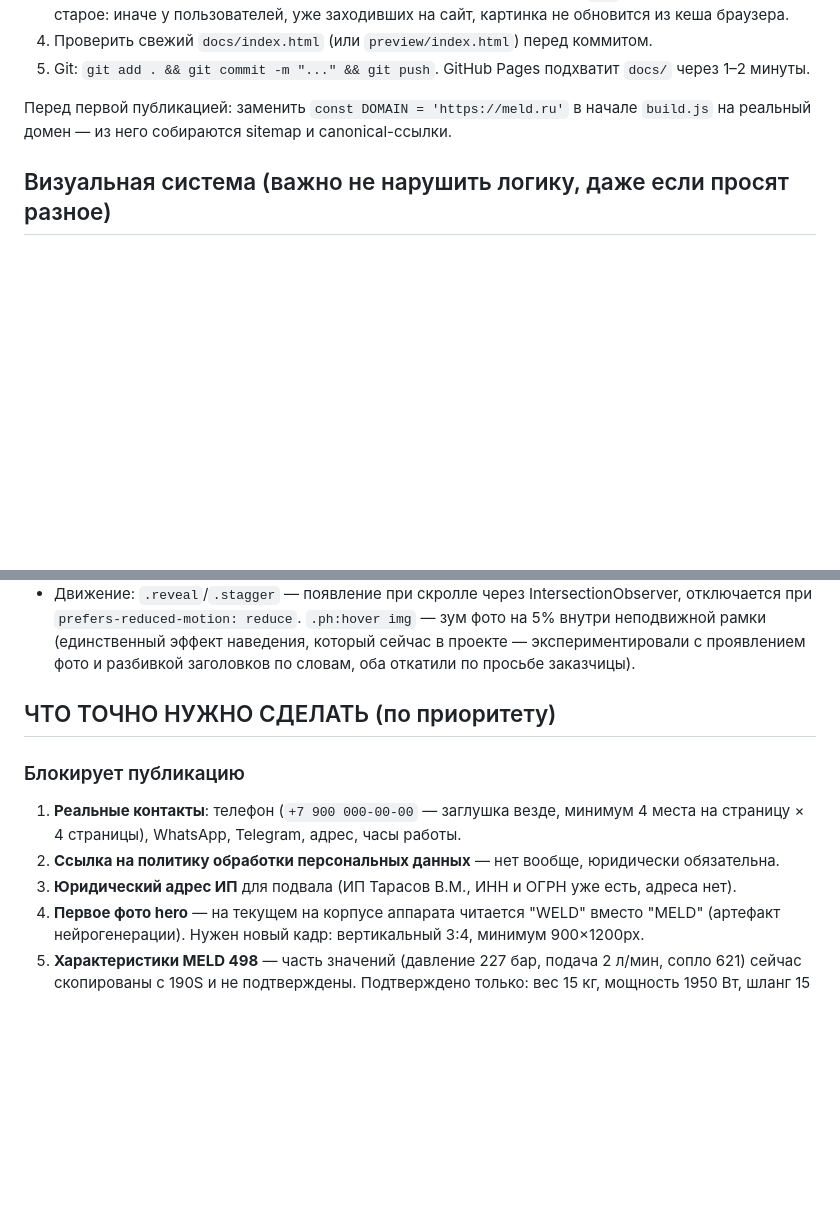
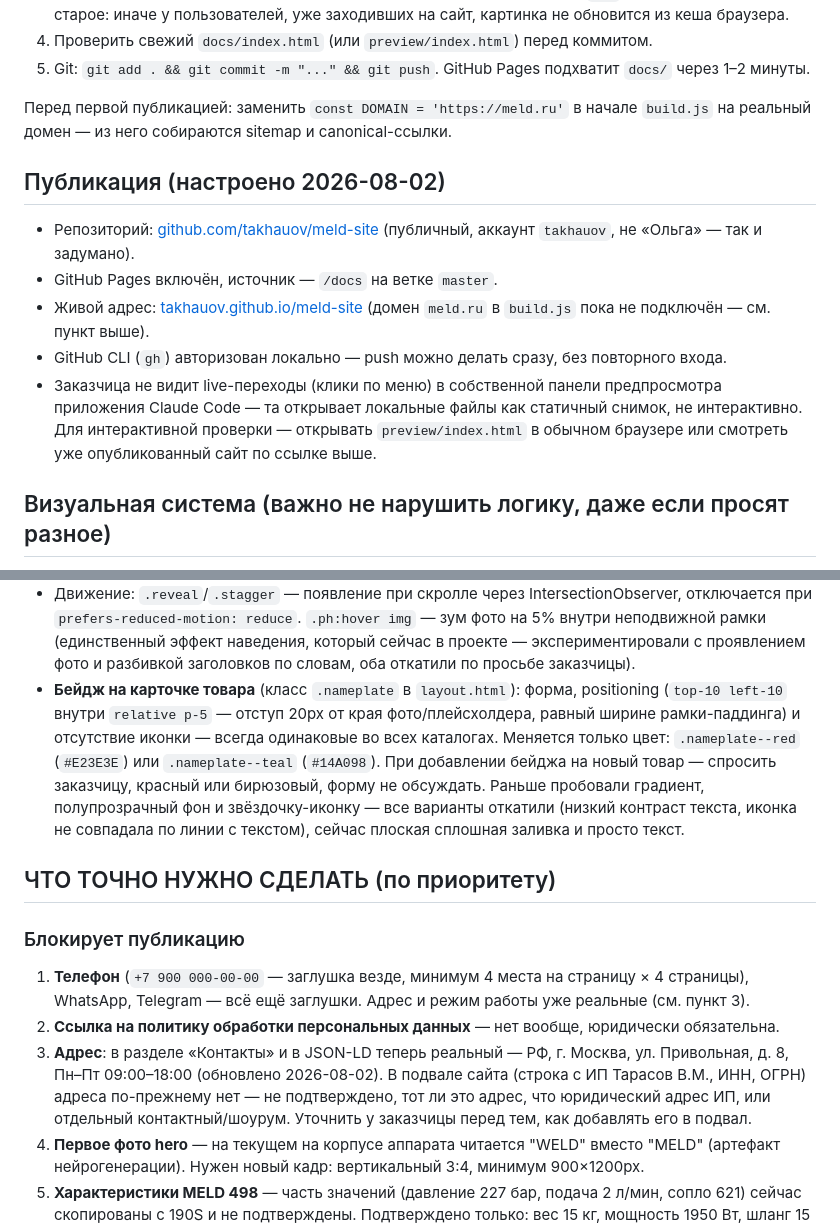
Before and after one commit to takhauov/meld-site, a Markdown page: CLAUDE.md, 2 parts joined by grey strips. Drawn GitHub-style; blank space fills up the shorter version.

Commit message:
Обновить CLAUDE.md: данные о репозитории GitHub и статус блокеров
- добавлен раздел о публикации (репозиторий, GitHub Pages, gh CLI)
- зафиксирован единый стиль бейджа карточки товара
- уточнён статус блокеров: адрес контактов заполнен, телефон ещё заглушка

```diff
--- a/CLAUDE.md
+++ b/CLAUDE.md
@@ -61,6 +61,21 @@ README.txt              инструкция для человека (не дл
 начале `build.js` на реальный домен — из него собираются sitemap и
 canonical-ссылки.
 
+## Публикация (настроено 2026-08-02)
+
+- Репозиторий: [github.com/takhauov/meld-site](https://github.com/takhauov/meld-site)
+  (публичный, аккаунт `takhauov`, не «Ольга» — так и задумано).
+- GitHub Pages включён, источник — `/docs` на ветке `master`.
+- Живой адрес: [takhauov.github.io/meld-site](https://takhauov.github.io/meld-site/)
+  (домен `meld.ru` в `build.js` пока не подключён — см. пункт выше).
+- GitHub CLI (`gh`) авторизован локально — push можно делать сразу,
+  без повторного входа.
+- Заказчица не видит live-переходы (клики по меню) в собственной
+  панели предпросмотра приложения Claude Code — та открывает локальные
+  файлы как статичный снимок, не интерактивно. Для интерактивной
+  проверки — открывать `preview/index.html` в обычном браузере или
+  смотреть уже опубликованный сайт по ссылке выше.
+
 ## Визуальная система (важно не нарушить логику, даже если просят разное)
 
 Собрано на основе Behance-референса про автосервис, адаптировано под
@@ -88,17 +103,30 @@ canonical-ссылки.
   эффект наведения, который сейчас в проекте — экспериментировали с
   проявлением фото и разбивкой заголовков по словам, оба откатили по
   просьбе заказчицы).
+- **Бейдж на карточке товара** (класс `.nameplate` в `layout.html`): форма,
+  positioning (`top-10 left-10` внутри `relative p-5` — отступ 20px от края
+  фото/плейсхолдера, равный ширине рамки-паддинга) и отсутствие иконки —
+  всегда одинаковые во всех каталогах. Меняется только цвет: `.nameplate--red`
+  (`#E23E3E`) или `.nameplate--teal` (`#14A098`). При добавлении бейджа на
+  новый товар — спросить заказчицу, красный или бирюзовый, форму не обсуждать.
+  Раньше пробовали градиент, полупрозрачный фон и звёздочку-иконку — все
+  варианты откатили (низкий контраст текста, иконка не совпадала по линии
+  с текстом), сейчас плоская сплошная заливка и просто текст.
 
 ## ЧТО ТОЧНО НУЖНО СДЕЛАТЬ (по приоритету)
 
 ### Блокирует публикацию
-1. **Реальные контакты**: телефон (`+7 900 000-00-00` — заглушка везде,
-   минимум 4 места на страницу × 4 страницы), WhatsApp, Telegram, адрес,
-   часы работы.
+1. **Телефон** (`+7 900 000-00-00` — заглушка везде, минимум 4 места на
+   страницу × 4 страницы), WhatsApp, Telegram — всё ещё заглушки.
+   Адрес и режим работы уже реальные (см. пункт 3).
 2. **Ссылка на политику обработки персональных данных** — нет вообще,
    юридически обязательна.
-3. **Юридический адрес ИП** для подвала (ИП Тарасов В.М., ИНН и ОГРН уже
-   есть, адреса нет).
+3. **Адрес**: в разделе «Контакты» и в JSON-LD теперь реальный —
+   РФ, г. Москва, ул. Привольная, д. 8, Пн–Пт 09:00–18:00 (обновлено
+   2026-08-02). В подвале сайта (строка с ИП Тарасов В.М., ИНН, ОГРН)
+   адреса по-прежнему нет — не подтверждено, тот ли это адрес, что
+   юридический адрес ИП, или отдельный контактный/шоурум. Уточнить
+   у заказчицы перед тем, как добавлять его в подвал.
 4. **Первое фото hero** — на текущем на корпусе аппарата читается
    "WELD" вместо "MELD" (артефакт нейрогенерации). Нужен новый кадр:
    вертикальный 3:4, минимум 900×1200px.
```
